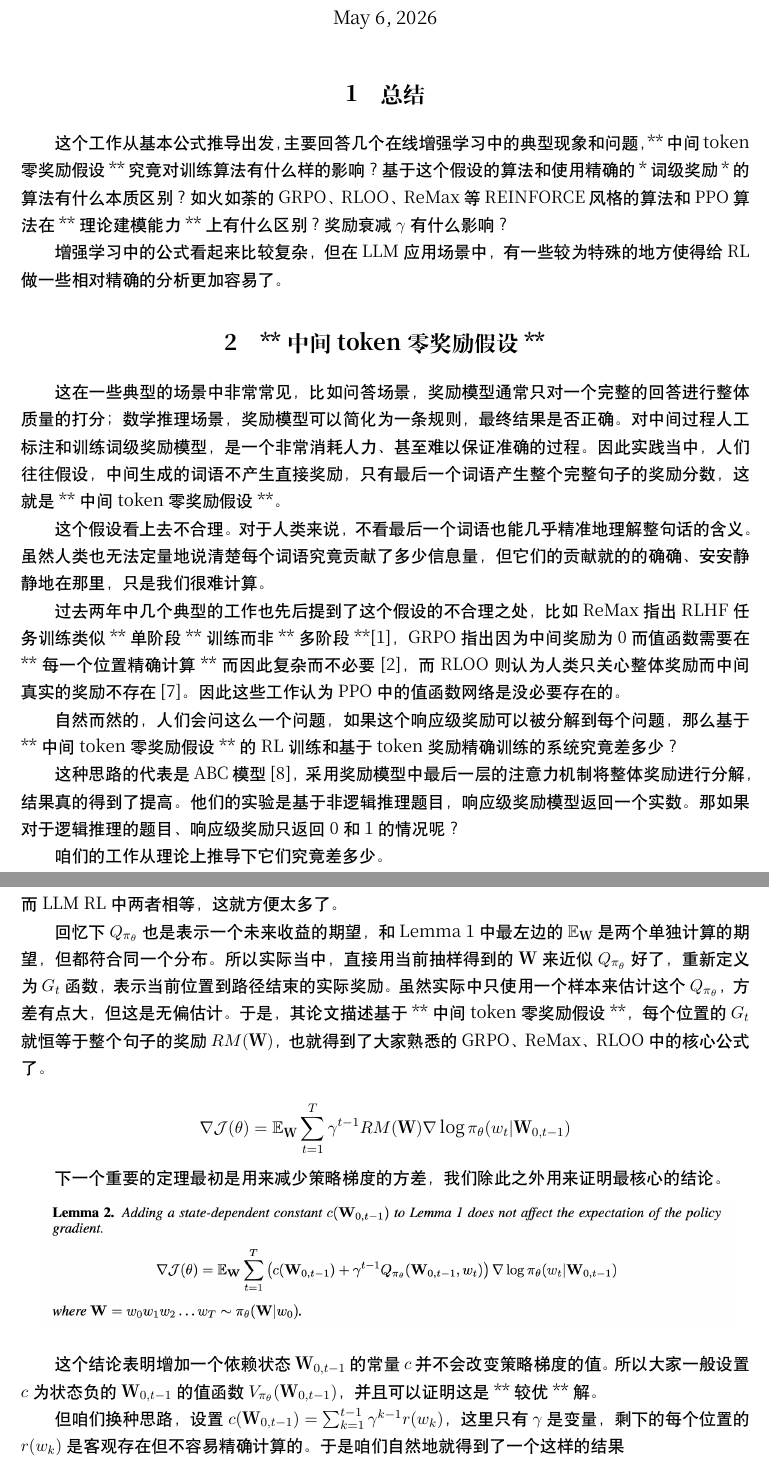
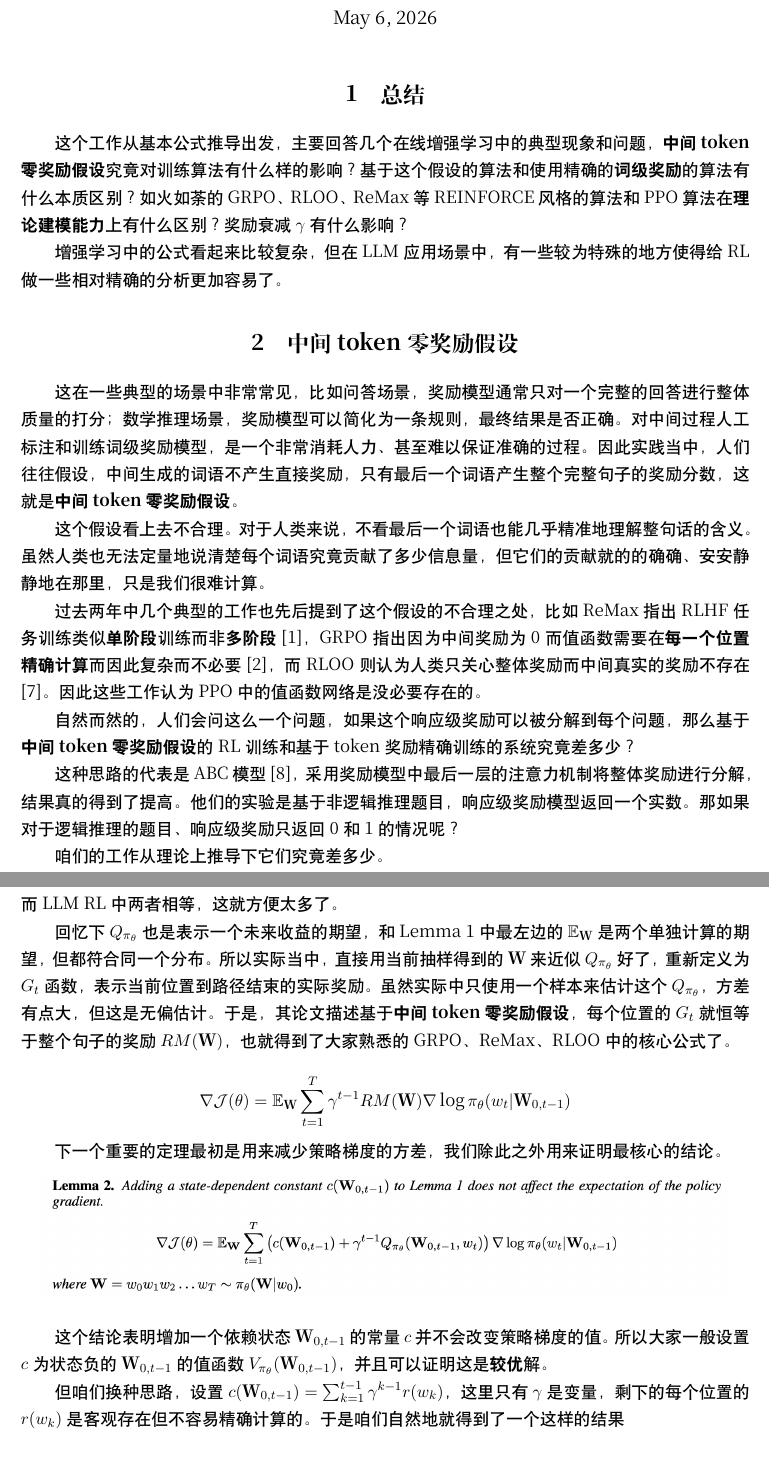
Before and after one commit to SummerRainET2008/TRePO-Response-Level_Rewards_Are_All_You_Need_for_Online_Reinforcement_Learning, a LaTeX document (README.zh.tex): two parts of pages 1 and 2 of 6, joined at a grey line, cut so that both start at the same text. Compiled offline with XeLaTeX; a missing font is replaced by an installed copy or a similar font.

```diff
--- a/README.tex
+++ b/README.zh.tex
@@ -61,27 +61,27 @@
 
 \section{总结}
 
-这个工作从基本公式推导出发，主要回答几个在线增强学习中的典型现象和问题，**中间token零奖励假设**究竟对训练算法有什么样的影响？基于这个假设的算法和使用精确的*词级奖励*的算法有什么本质区别？如火如荼的GRPO、RLOO、ReMax等REINFORCE风格的算法和PPO算法在**理论建模能力**上有什么区别？奖励衰减$\gamma$有什么影响？
+这个工作从基本公式推导出发，主要回答几个在线增强学习中的典型现象和问题，\textbf{中间token零奖励假设}究竟对训练算法有什么样的影响？基于这个假设的算法和使用精确的\textbf{词级奖励}的算法有什么本质区别？如火如荼的GRPO、RLOO、ReMax等REINFORCE风格的算法和PPO算法在\textbf{理论建模能力}上有什么区别？奖励衰减$\gamma$有什么影响？
 
 增强学习中的公式看起来比较复杂，但在LLM应用场景中，有一些较为特殊的地方使得给RL做一些相对精确的分析更加容易了。
 
-\section{**中间token零奖励假设**}
+\section{\textbf{中间token零奖励假设}}
 
 这在一些典型的场景中非常常见，比如问答场景，奖励模型通常只对一个完整的回答进行整体质量的打分；
 数学推理场景，奖励模型可以简化为一条规则，最终结果是否正确。
 对中间过程人工标注和训练词级奖励模型，是一个非常消耗人力、甚至难以保证准确的过程。
-因此实践当中，人们往往假设，中间生成的词语不产生直接奖励，只有最后一个词语产生整个完整句子的奖励分数，这就是**中间token零奖励假设**。
+因此实践当中，人们往往假设，中间生成的词语不产生直接奖励，只有最后一个词语产生整个完整句子的奖励分数，这就是\textbf{中间token零奖励假设}。
 
 这个假设看上去不合理。对于人类来说，不看最后一个词语也能几乎精准地理解整句话的含义。
 虽然人类也无法定量地说清楚每个词语究竟贡献了多少信息量，但它们的贡献就的的确确、安安静静地在那里，只是我们很难计算。
 
 过去两年中几个典型的工作也先后提到了这个假设的不合理之处，
-比如ReMax指出RLHF任务训练类似**单阶段**训练而非**多阶段**[1]，
-GRPO指出因为中间奖励为0而值函数需要在**每一个位置精确计算**而因此复杂而不必要[2]，
+比如ReMax指出RLHF任务训练类似\textbf{单阶段}训练而非\textbf{多阶段}[1]，
+GRPO指出因为中间奖励为0而值函数需要在\textbf{每一个位置精确计算}而因此复杂而不必要[2]，
 而RLOO则认为人类只关心整体奖励而中间真实的奖励不存在[7]。
 因此这些工作认为PPO中的值函数网络是没必要存在的。
 
-自然而然的，人们会问这么一个问题，如果这个响应级奖励可以被分解到每个问题，那么基于**中间token零奖励假设**的RL训练和基于token奖励精确训练的系统究竟差多少？
+自然而然的，人们会问这么一个问题，如果这个响应级奖励可以被分解到每个问题，那么基于\textbf{中间token零奖励假设}的RL训练和基于token奖励精确训练的系统究竟差多少？
 
 这种思路的代表是ABC模型[8]，采用奖励模型中最后一层的注意力机制将整体奖励进行分解，结果真的得到了提高。
 他们的实验是基于非逻辑推理题目，响应级奖励模型返回一个实数。
@@ -107,7 +107,7 @@
 回忆下$\QFunc$也是表示一个未来收益的期望，和Lemma 1中最左边的$\Exp_{\Path}$是两个单独计算的期望，但都符合同一个分布。
 所以实际当中，直接用当前抽样得到的$\Path$来近似$\QFunc$好了，重新定义为$G_t$函数，表示当前位置到路径结束的实际奖励。
 虽然实际中只使用一个样本来估计这个$\QFunc$，方差有点大，但这是无偏估计。
-于是，其论文描述基于**中间token零奖励假设**，每个位置的$G_t$就恒等于整个句子的奖励$\RM(\Path)$，也就得到了大家熟悉的GRPO、ReMax、RLOO中的核心公式了。
+于是，其论文描述基于\textbf{中间token零奖励假设}，每个位置的$G_t$就恒等于整个句子的奖励$\RM(\Path)$，也就得到了大家熟悉的GRPO、ReMax、RLOO中的核心公式了。
 
 \[
 \nabla\mathcal{J}(\theta)  =\Exp_{\Path}\sum_{t=1}^{T}\gamma^{t-1}\RM(\Path)\nabla\log\pi_{\theta}(w_{t}|\Path_{0,t-1})
@@ -119,7 +119,7 @@
 \end{center}
 
 这个结论表明增加一个依赖状态$\Path_{0,t-1}$的常量$c$并不会改变策略梯度的值。
-所以大家一般设置$c$为状态负的$\Path_{0,t-1}$的值函数$\VFunc(\Path_{0,t-1})$，并且可以证明这是**较优**解。
+所以大家一般设置$c$为状态负的$\Path_{0,t-1}$的值函数$\VFunc(\Path_{0,t-1})$，并且可以证明这是\textbf{较优}解。
 
 但咱们换种思路，设置$c(\Path_{0,t-1}) = \sum_{k=1}^{t-1}\gamma^{k-1}r(w_{k})$，这里只有$\gamma$是变量，剩下的每个位置的$r(w_k)$是客观存在但不容易精确计算的。
 于是咱们自然地就得到了一个这样的结果
```
Also changed, not shown: README.zh.tex (20 more changed lines).
